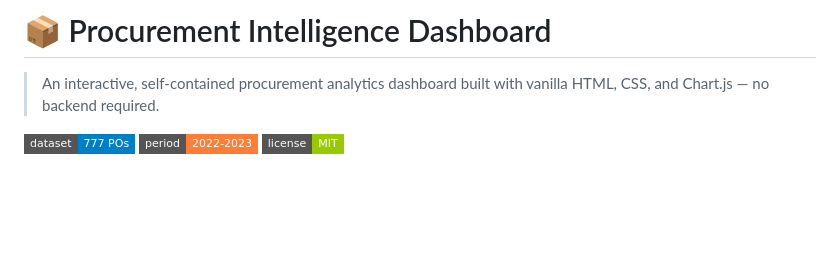
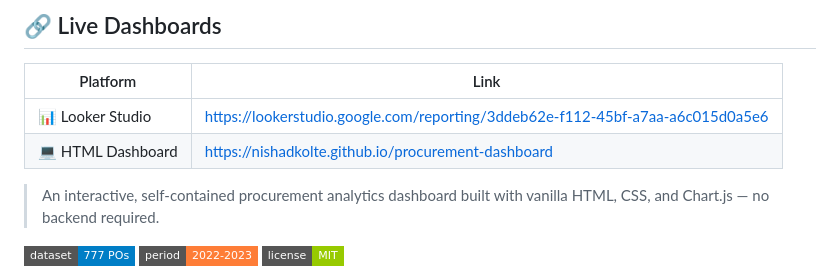
Before and after one commit to Nishadkolte/procurement-dashboard, a Markdown page: README.md, the part around the change. Drawn GitHub-style; badges without logos; blank space fills up the shorter version.

Commit message:
Update README with live dashboard links
Added links to live dashboards in the README.

```diff
--- a/README.md
+++ b/README.md
@@ -1,4 +1,9 @@
-# 📦 Procurement Intelligence Dashboard
+## 🔗 Live Dashboards
+
+| Platform | Link |
+|---|---|
+| 📊 Looker Studio | https://lookerstudio.google.com/reporting/3ddeb62e-f112-45bf-a7aa-a6c015d0a5e6 |
+| 💻 HTML Dashboard | https://nishadkolte.github.io/procurement-dashboard |# 📦 Procurement Intelligence Dashboard
 
 > An interactive, self-contained procurement analytics dashboard built with vanilla HTML, CSS, and Chart.js — no backend required.
 
```
